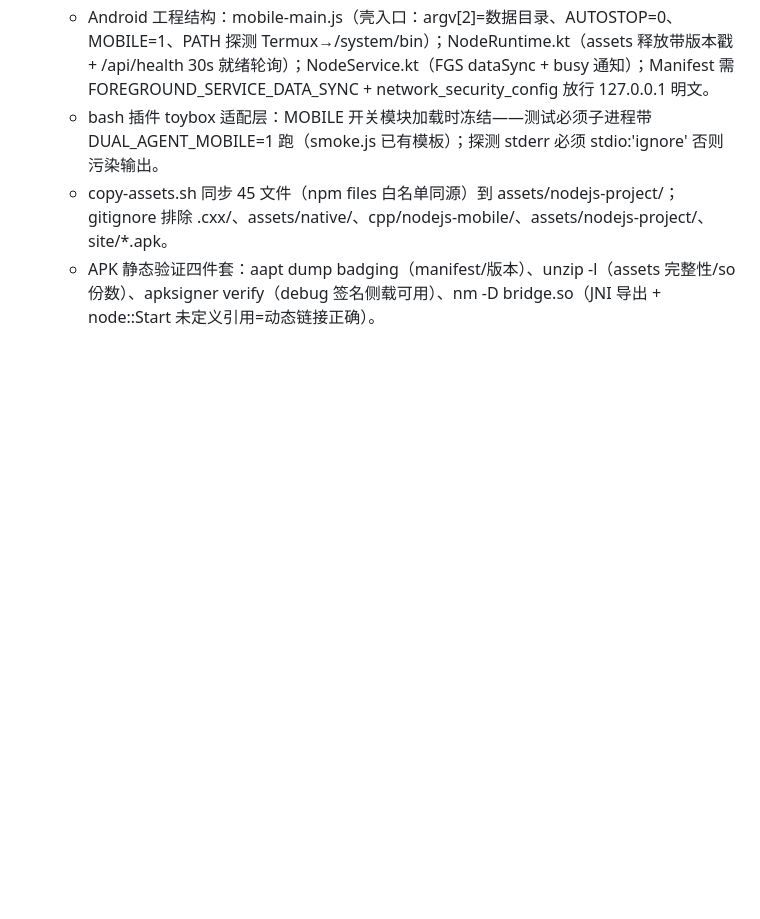
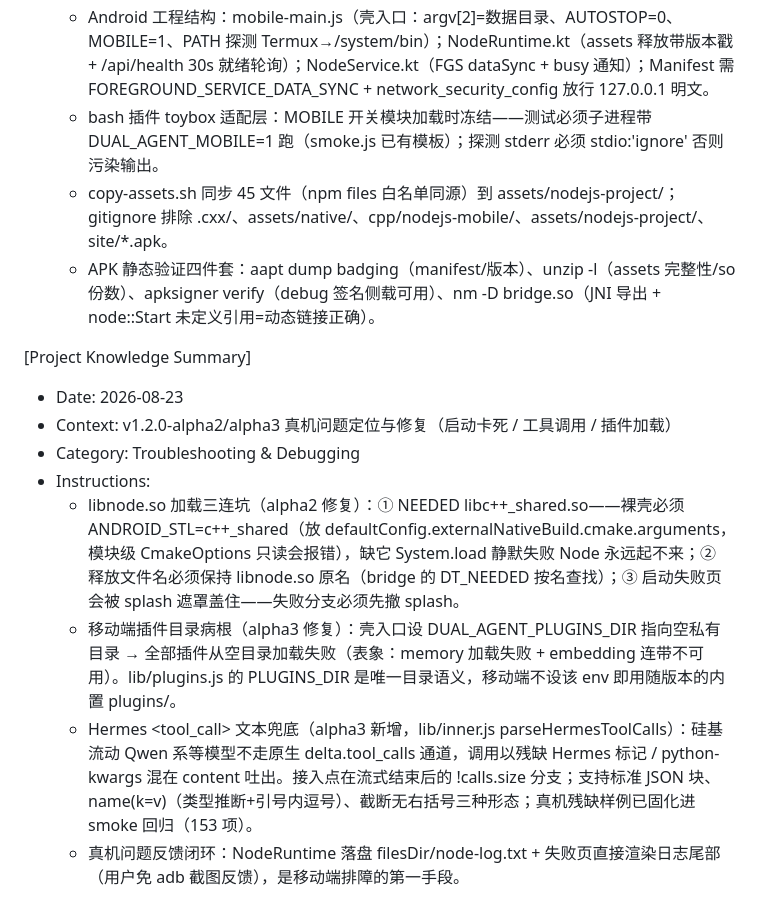
Before and after one commit to iamsamyiok/agents-chat, a Markdown page: .monkeycode/MEMORY.md, the part around the change. Drawn GitHub-style; blank space fills up the shorter version.

Commit message:
docs: MEMORY 记录 alpha2/alpha3 真机排障经验（libnode 三连坑/插件目录病根/Hermes 兜底）
Co-authored-by: monkeycode-ai <monkeycode-ai@chaitin.com>
Co-authored-by: monkeycode-ai <monkeycode-ai@chaitin.com>

```diff
--- a/.monkeycode/MEMORY.md
+++ b/.monkeycode/MEMORY.md
@@ -152,3 +152,13 @@ Entries discovered by the Agent during task execution should follow this format:
   - bash 插件 toybox 适配层：MOBILE 开关模块加载时冻结——测试必须子进程带 DUAL_AGENT_MOBILE=1 跑（smoke.js 已有模板）；探测 stderr 必须 stdio:'ignore' 否则污染输出。
   - copy-assets.sh 同步 45 文件（npm files 白名单同源）到 assets/nodejs-project/；gitignore 排除 .cxx/、assets/native/、cpp/nodejs-mobile/、assets/nodejs-project/、site/*.apk。
   - APK 静态验证四件套：aapt dump badging（manifest/版本）、unzip -l（assets 完整性/so 份数）、apksigner verify（debug 签名侧载可用）、nm -D bridge.so（JNI 导出 + node::Start 未定义引用=动态链接正确）。
+
+[Project Knowledge Summary]
+- Date: 2026-08-23
+- Context: v1.2.0-alpha2/alpha3 真机问题定位与修复（启动卡死 / 工具调用 / 插件加载）
+- Category: Troubleshooting & Debugging
+- Instructions:
+  - libnode.so 加载三连坑（alpha2 修复）：① NEEDED libc++_shared.so——裸壳必须 ANDROID_STL=c++_shared（放 defaultConfig.externalNativeBuild.cmake.arguments，模块级 CmakeOptions 只读会报错），缺它 System.load 静默失败 Node 永远起不来；② 释放文件名必须保持 libnode.so 原名（bridge 的 DT_NEEDED 按名查找）；③ 启动失败页会被 splash 遮罩盖住——失败分支必须先撤 splash。
+  - 移动端插件目录病根（alpha3 修复）：壳入口设 DUAL_AGENT_PLUGINS_DIR 指向空私有目录 → 全部插件从空目录加载失败（表象：memory 加载失败 + embedding 连带不可用）。lib/plugins.js 的 PLUGINS_DIR 是唯一目录语义，移动端不设该 env 即用随版本的内置 plugins/。
+  - Hermes <tool_call> 文本兜底（alpha3 新增，lib/inner.js parseHermesToolCalls）：硅基流动 Qwen 系等模型不走原生 delta.tool_calls 通道，调用以残缺 Hermes 标记 / python-kwargs 混在 content 吐出。接入点在流式结束后的 !calls.size 分支；支持标准 JSON 块、name(k=v)（类型推断+引号内逗号）、截断无右括号三种形态；真机残缺样例已固化进 smoke 回归（153 项）。
+  - 真机问题反馈闭环：NodeRuntime 落盘 filesDir/node-log.txt + 失败页直接渲染日志尾部（用户免 adb 截图反馈），是移动端排障的第一手段。
```
